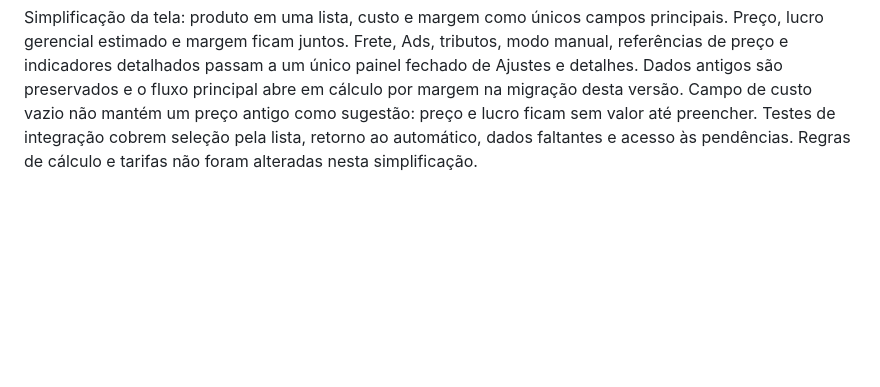
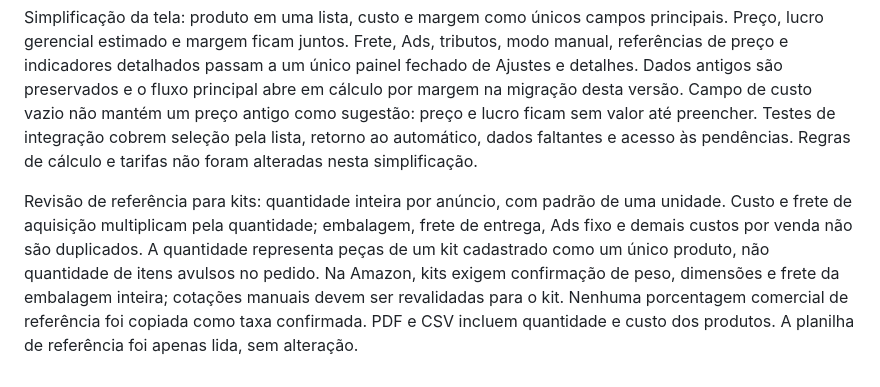
Before and after one commit to sinezzio/sinezzio-calculadora, a Markdown page: AUDITORIA.md, the part around the change. Drawn GitHub-style; blank space fills up the shorter version.

Commit message:
Calcula kits por quantidade com custo e logística explícitos

```diff
--- a/AUDITORIA.md
+++ b/AUDITORIA.md
@@ -62,3 +62,6 @@ As contas dos marketplaces não estão conectadas. A documentação oficial de l
 
 
 Simplificação da tela: produto em uma lista, custo e margem como únicos campos principais. Preço, lucro gerencial estimado e margem ficam juntos. Frete, Ads, tributos, modo manual, referências de preço e indicadores detalhados passam a um único painel fechado de Ajustes e detalhes. Dados antigos são preservados e o fluxo principal abre em cálculo por margem na migração desta versão. Campo de custo vazio não mantém um preço antigo como sugestão: preço e lucro ficam sem valor até preencher. Testes de integração cobrem seleção pela lista, retorno ao automático, dados faltantes e acesso às pendências. Regras de cálculo e tarifas não foram alteradas nesta simplificação.
+
+
+Revisão de referência para kits: quantidade inteira por anúncio, com padrão de uma unidade. Custo e frete de aquisição multiplicam pela quantidade; embalagem, frete de entrega, Ads fixo e demais custos por venda não são duplicados. A quantidade representa peças de um kit cadastrado como um único produto, não quantidade de itens avulsos no pedido. Na Amazon, kits exigem confirmação de peso, dimensões e frete da embalagem inteira; cotações manuais devem ser revalidadas para o kit. Nenhuma porcentagem comercial de referência foi copiada como taxa confirmada. PDF e CSV incluem quantidade e custo dos produtos. A planilha de referência foi apenas lida, sem alteração.
```
